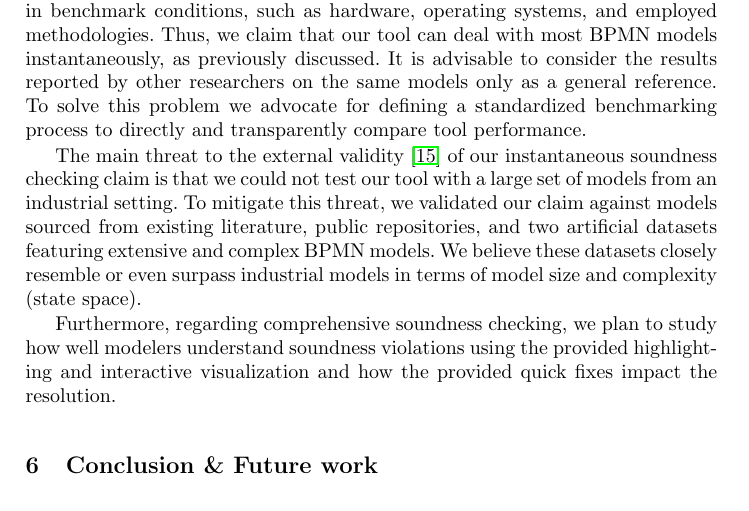
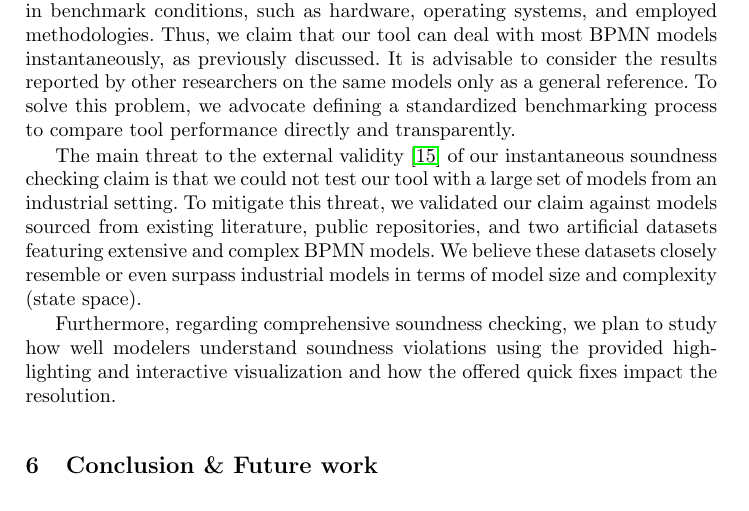
Before and after one commit to timKraeuter/BPM-2024-Extended, a LaTeX thesis (main.tex): part of page 14 of 15, cut so that both start at the same text. Compiled offline with pdfLaTeX.

Commit message:
Language

```diff
--- a/main.tex
+++ b/main.tex
@@ -541,18 +541,18 @@ In this publication, a direct comparison of our tool's performance with related
 This is due to variations in benchmark conditions, such as hardware, operating systems, and employed methodologies.
 Thus, we claim that our tool can deal with most BPMN models instantaneously, as previously discussed.
 It is advisable to consider the results reported by other researchers on the same models only as a general reference.
-To solve this problem we advocate for defining a standardized benchmarking process to directly and transparently compare tool performance.
+To solve this problem, we advocate defining a standardized benchmarking process to compare tool performance directly and transparently.
 
 % External validity instantaneous soundness checking:
 The main threat to the external validity~\cite{wohlinExperimentationSoftwareEngineering2012} of our instantaneous soundness checking claim is that we could not test our tool with a large set of models from an industrial setting.
 To mitigate this threat, we validated our claim against models sourced from existing literature, public repositories, and two artificial datasets featuring extensive and complex BPMN models.
 We believe these datasets closely resemble or even surpass industrial models in terms of model size and complexity (state space).
 
-Furthermore, regarding comprehensive soundness checking, we plan to study how well modelers understand soundness violations using the provided highlighting and interactive visualization and how the provided quick fixes impact the resolution.
+Furthermore, regarding comprehensive soundness checking, we plan to study how well modelers understand soundness violations using the provided highlighting and interactive visualization and how the offered quick fixes impact the resolution.
 
 \section{Conclusion \& Future work}
 
-% Benchmarks in the instantaneous section are a contribution --> We even provides tools to generate more models.
+% Benchmarks in the instantaneous section are a contribution --> We even provide tools to generate more models.
 
 % Future work: Ranking quick fixes (least change, learn from the user, etc.)
 % Future work: Quick fixes for more complex BPMN features. We only looked at gateways/end events being problematic so far.
```
